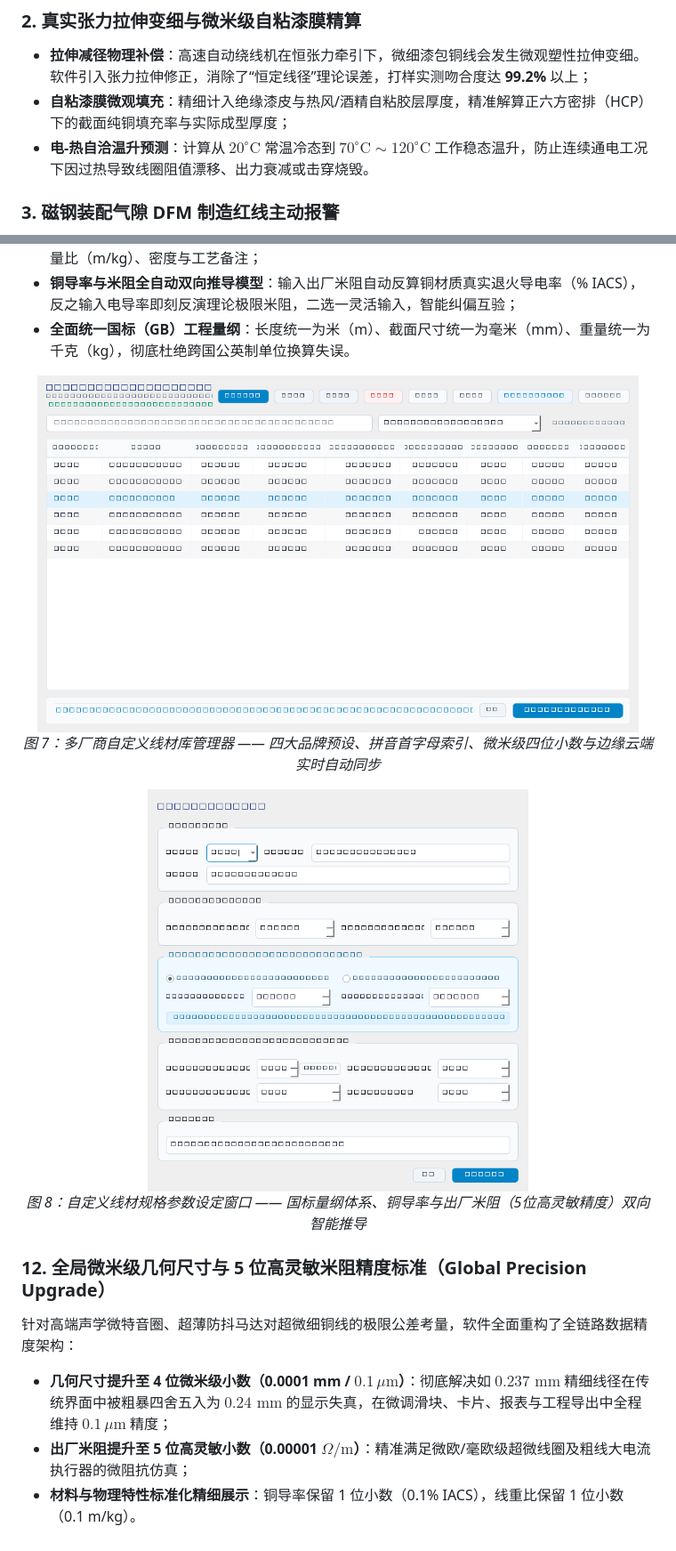
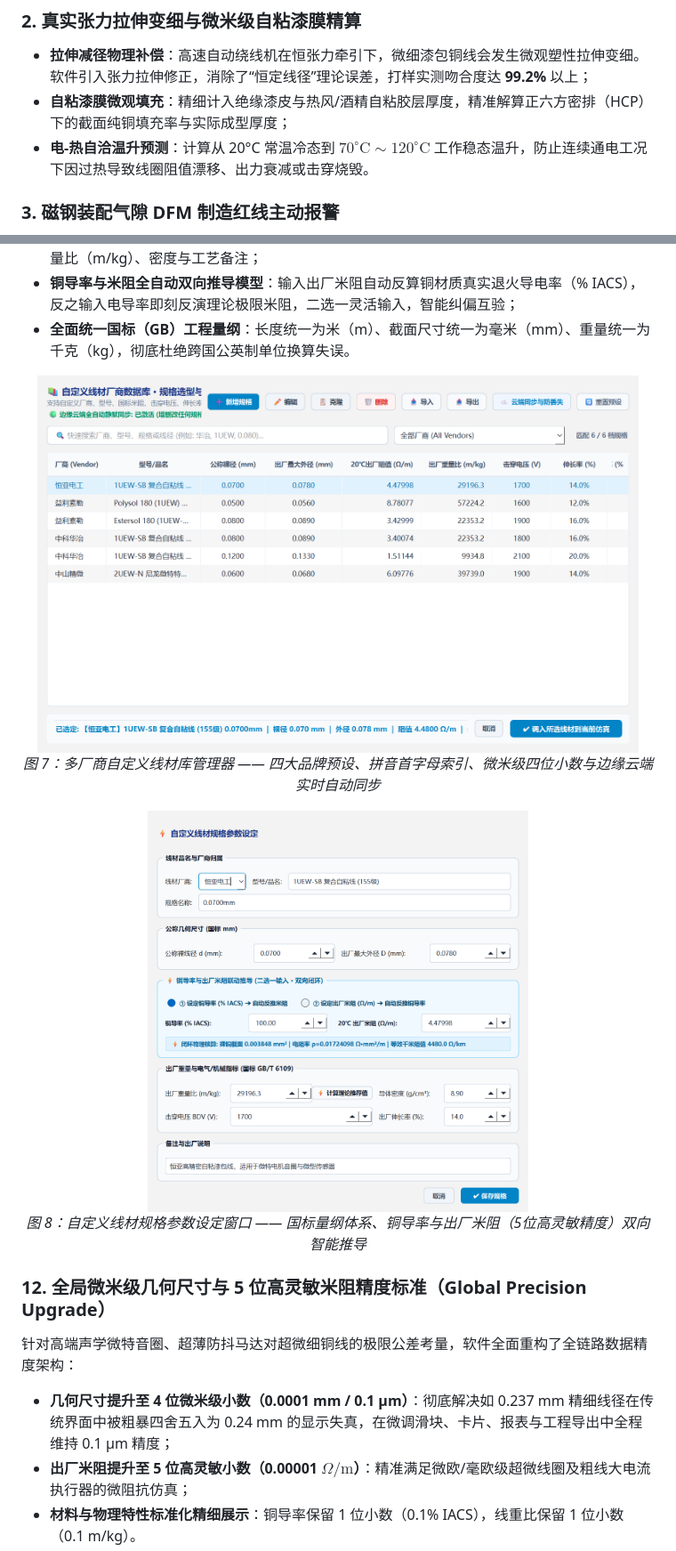
Before and after one commit to tonychen5577-tech/coil-architect, a Markdown page: README_CN.md, 2 parts joined by grey strips. Shown at 89% size. Rendered like a GitHub page; pictures changed too: docs/images/custom_wire_catalog_dialog.png, docs/images/custom_wire_editor_dialog.png.

```diff
--- a/README_CN.md
+++ b/README_CN.md
@@ -92,7 +92,7 @@
 ### 2. 真实张力拉伸变细与微米级自粘漆膜精算
 - **拉伸减径物理补偿**：高速自动绕线机在恒张力牵引下，微细漆包铜线会发生微观塑性拉伸变细。软件引入张力拉伸修正，消除了“恒定线径”理论误差，打样实测吻合度达 **99.2%** 以上；
 - **自粘漆膜微观填充**：精细计入绝缘漆皮与热风/酒精自粘胶层厚度，精准解算正六方密排（HCP）下的截面纯铜填充率与实际成型厚度；
-- **电-热自洽温升预测**：计算从 $20^\circ\text{C}$ 常温冷态到 $70^\circ\text{C} \sim 120^\circ\text{C}$ 工作稳态温升，防止连续通电工况下因过热导致线圈阻值漂移、出力衰减或击穿烧毁。
+- **电-热自洽温升预测**：计算从 20°C 常温冷态到 $70^\circ\text{C} \sim 120^\circ\text{C}$ 工作稳态温升，防止连续通电工况下因过热导致线圈阻值漂移、出力衰减或击穿烧毁。
 
 ### 3. 磁钢装配气隙 DFM 制造红线主动报警
 - **气隙干涉主动监测**：实时计算线圈外轮廓与周围多极永磁铁组之间的动态装配间隙（Air Gap）；
@@ -206,7 +206,7 @@
 
 ### 12. 全局微米级几何尺寸与 5 位高灵敏米阻精度标准（Global Precision Upgrade）
 针对高端声学微特音圈、超薄防抖马达对超微细铜线的极限公差考量，软件全面重构了全链路数据精度架构：
-- **几何尺寸提升至 4 位微米级小数（0.0001 mm / $0.1\,\mu\text{m}$）**：彻底解决如 $0.237\text{ mm}$ 精细线径在传统界面中被粗暴四舍五入为 $0.24\text{ mm}$ 的显示失真，在微调滑块、卡片、报表与工程导出中全程维持 $0.1\,\mu\text{m}$ 精度；
+- **几何尺寸提升至 4 位微米级小数（0.0001 mm / 0.1 µm）**：彻底解决如 0.237 mm 精细线径在传统界面中被粗暴四舍五入为 0.24 mm 的显示失真，在微调滑块、卡片、报表与工程导出中全程维持 0.1 µm 精度；
 - **出厂米阻提升至 5 位高灵敏小数（0.00001 $\Omega/\text{m}$）**：精准满足微欧/毫欧级超微线圈及粗线大电流执行器的微阻抗仿真；
 - **材料与物理特性标准化精细展示**：铜导率保留 1 位小数（0.1% IACS），线重比保留 1 位小数（0.1 m/kg）。
 
```
Also changed, not shown: other parts of README_CN.md (+10 -10 lines), README.md (+9 -9 lines), README_EN.md (+9 -9 lines), docs/images/cloud_wire_sync_dialog.png, docs/images/flat_wire_huaye_standards_preview.png, 6 other files.
